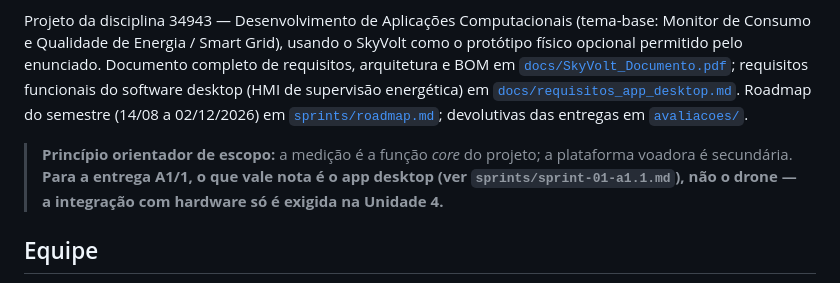
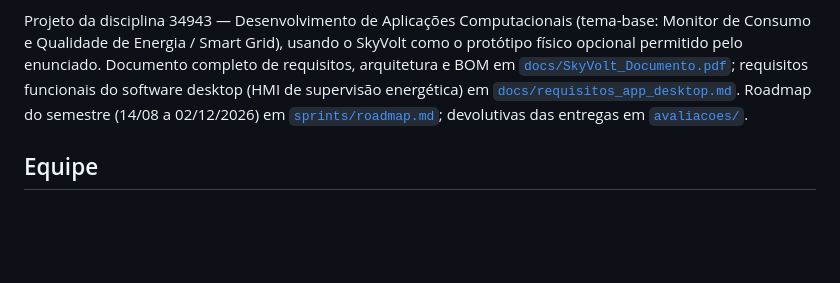
Before and after one commit to aCoruja/skyvolt-drone, a Markdown page: README.md, the part around the change. GitHub-like rendering; blank space fills up the shorter version.

Commit message:
Remove scope principle and delivery notes from README
Removed guiding principle about project scope and delivery requirements.

```diff
--- a/README.md
+++ b/README.md
@@ -11,8 +11,6 @@
 Hexacóptero de estrutura impressa em 3D cuja função principal é medir tensão e corrente elétrica em pontos de um ambiente controlado, classificar automaticamente o tipo de circuito (AC/DC, faixa de tensão) e reportar os dados a um aplicativo desktop de controle e monitoramento em tempo real via LoRa.
 
 Projeto da disciplina 34943 — Desenvolvimento de Aplicações Computacionais (tema-base: Monitor de Consumo e Qualidade de Energia / Smart Grid), usando o SkyVolt como o protótipo físico opcional permitido pelo enunciado. Documento completo de requisitos, arquitetura e BOM em [`docs/SkyVolt_Documento.pdf`](docs/SkyVolt_Documento.pdf); requisitos funcionais do software desktop (HMI de supervisão energética) em [`docs/requisitos_app_desktop.md`](docs/requisitos_app_desktop.md). Roadmap do semestre (14/08 a 02/12/2026) em [`sprints/roadmap.md`](sprints/roadmap.md); devolutivas das entregas em [`avaliacoes/`](avaliacoes/).
-
-> **Princípio orientador de escopo:** a medição é a função *core* do projeto; a plataforma voadora é secundária. **Para a entrega A1/1, o que vale nota é o app desktop (ver `sprints/sprint-01-a1.1.md`), não o drone — a integração com hardware só é exigida na Unidade 4.**
 
 ## Equipe
 
```
